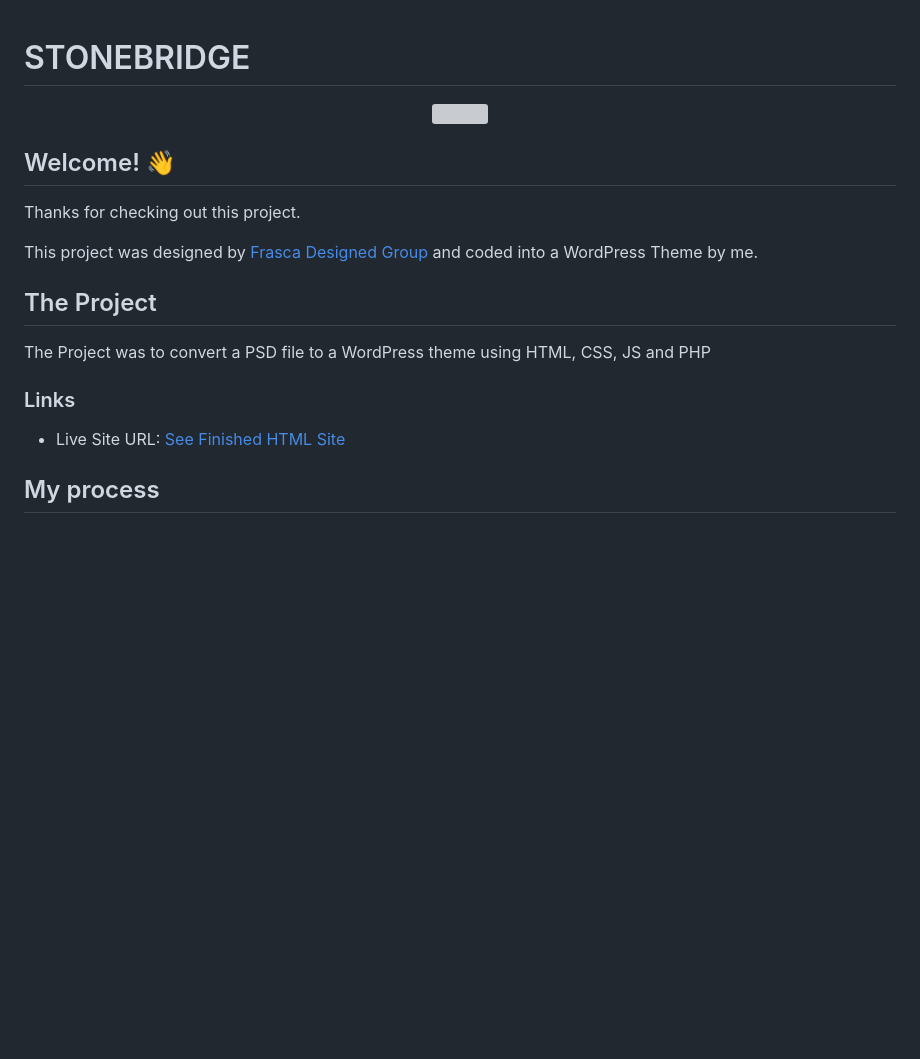
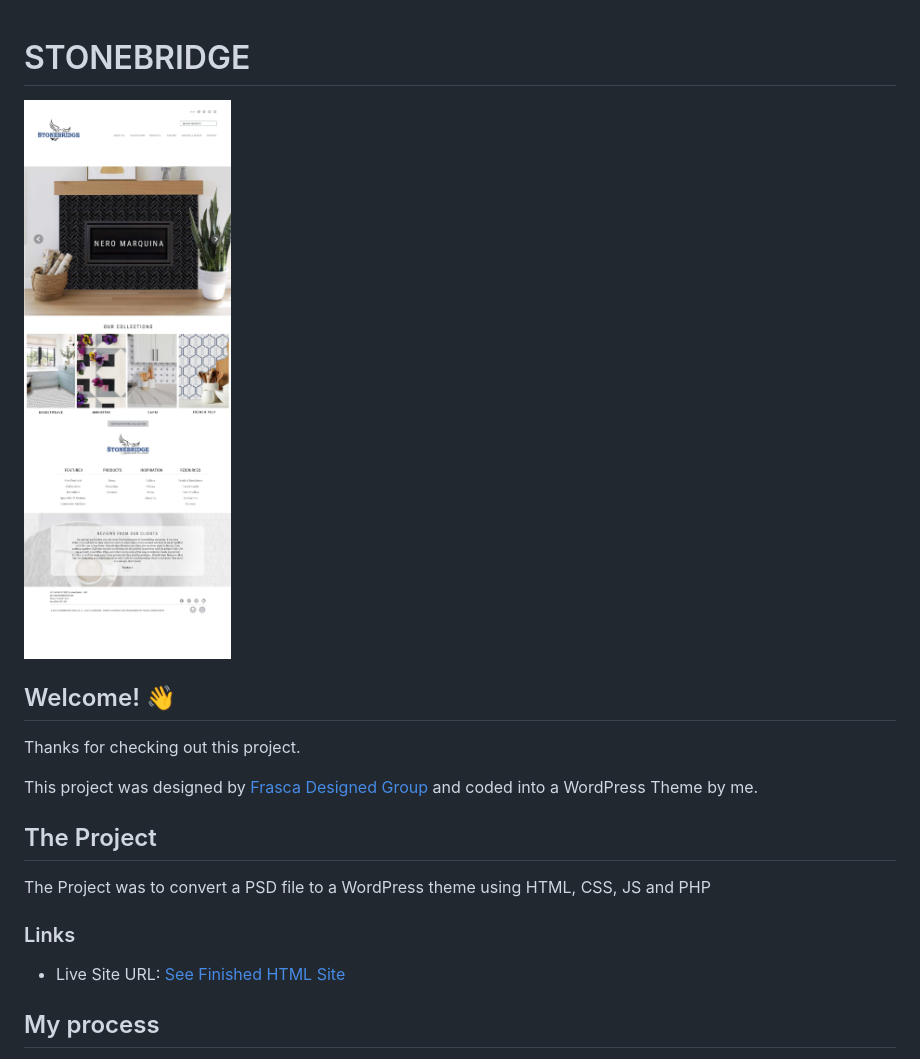
Before and after one commit to Mos-zaid/stonebridge, a Markdown page: README.md, the part around the change printed below. Rendered like a GitHub page; pictures changed too: images/stonebridge-HOME-PAGE.jpg (added); blank space fills up the shorter version; grey boxes are pictures that could not be loaded.

```diff
--- a/README.md
+++ b/README.md
@@ -1,10 +1,13 @@
 # STONEBRIDGE
 
-<p align="center">
+
+![Design preview for Stonebridge](./images/stonebridge-HOME-PAGE.jpg)
+
+<!-- <p align="center">
   <img
     src="https://user-images.githubusercontent.com/56215582/163210451-f13f7637-1595-44da-8e29-efe656c56f5c.png"
   >
-</p>
+</p> -->
 
 ## Welcome! 👋
 
```
Also changed, not shown: other parts of README.md (+1 -1 lines).
